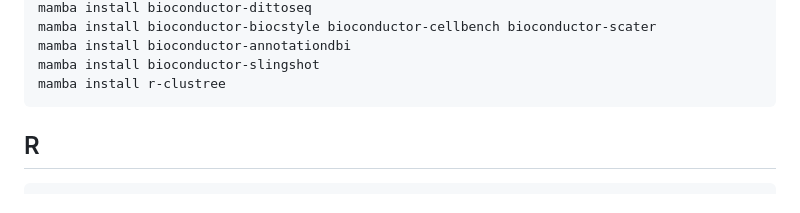
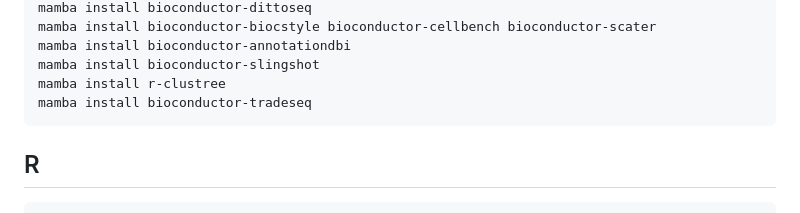
Before and after one commit to resabut/BoneMarrow_MScProject, a Markdown page: conda_env.md, the part around the change. Drawn GitHub-style.

Commit message:
instructions for tradeseq, trajectory analysis in slingshot

````diff
--- a/conda_env.md
+++ b/conda_env.md
@@ -179,6 +179,7 @@ mamba install bioconductor-biocstyle bioconductor-cellbench bioconductor-scater
 mamba install bioconductor-annotationdbi
 mamba install bioconductor-slingshot
 mamba install r-clustree
+mamba install bioconductor-tradeseq
 ```
 
 ## R
````
